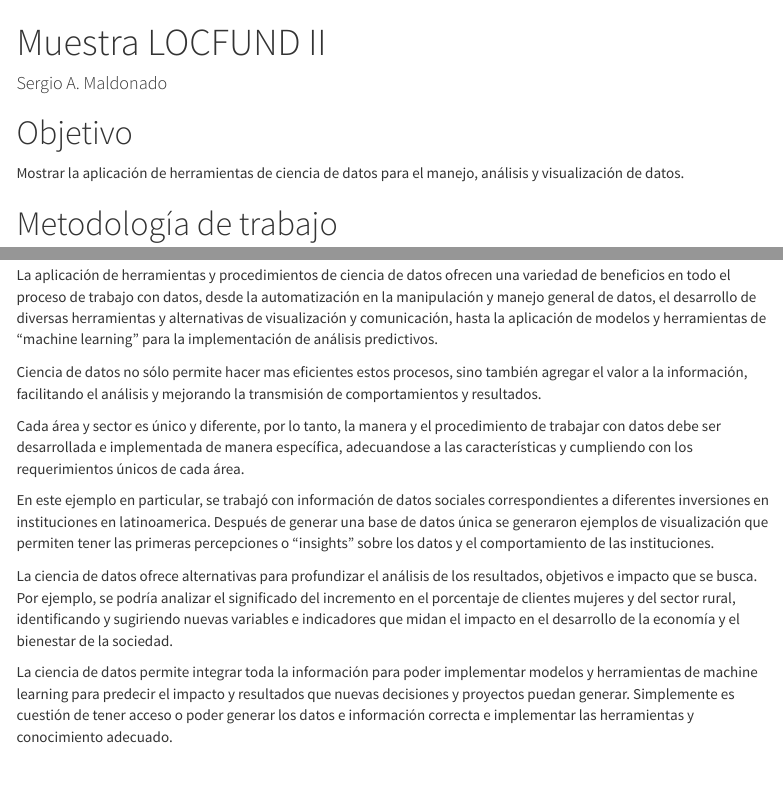
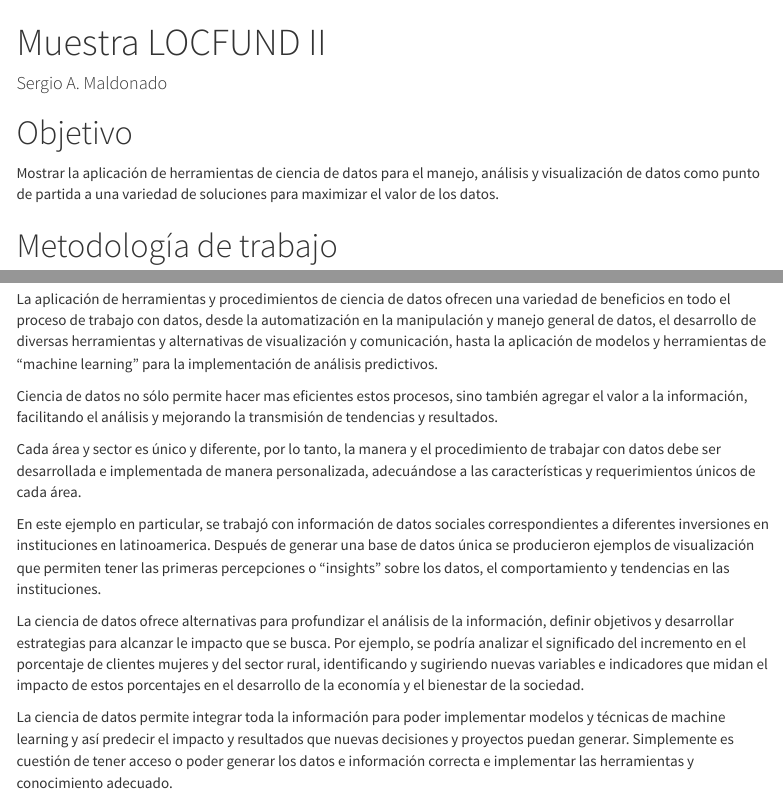
Before and after one commit to srgmld/muestra_locfund, an R Markdown document (index.Rmd): the page in a window 1100 px wide, from its top, and a second part further down, joined at a grey line. Rendered offline with R 4.5, knitr and Pandoc, with nearby package versions; some code elsewhere in the file could not run offline; menus at the side of the page are left out; common packages that the code uses without loading them are loaded.

Commit message:
commit cambios

```diff
--- a/index.Rmd
+++ b/index.Rmd
@@ -21,7 +21,7 @@
 
 # Objetivo
 
-Mostrar la aplicación de herramientas de ciencia de datos para el manejo, análisis y visualización de datos.
+Mostrar la aplicación de herramientas de ciencia de datos para el manejo, análisis y visualización de datos como punto de partida a una variedad de soluciones para maximizar el valor de los datos.
 
 # Metodología de trabajo
 
@@ -253,12 +253,12 @@
 
 La aplicación de herramientas y procedimientos de ciencia de datos ofrecen una variedad de beneficios en todo el proceso de trabajo con datos, desde la automatización en la manipulación y manejo general de datos, el desarrollo de diversas herramientas y alternativas de visualización y comunicación, hasta la aplicación de modelos y herramientas de "machine learning" para la implementación de análisis predictivos.
 
-Ciencia de datos no sólo permite hacer mas eficientes estos procesos, sino también agregar el valor a la información, facilitando el análisis y mejorando la transmisión de comportamientos y resultados.
+Ciencia de datos no sólo permite hacer mas eficientes estos procesos, sino también agregar el valor a la información, facilitando el análisis y mejorando la transmisión de tendencias y resultados.
 
-Cada área y sector es único y diferente, por lo tanto, la manera y el procedimiento de trabajar con datos debe ser desarrollada e implementada de manera específica, adecuandose a las características y cumpliendo con los requerimientos únicos de cada área.
+Cada área y sector es único y diferente, por lo tanto, la manera y el procedimiento de trabajar con datos debe ser desarrollada e implementada de manera personalizada, adecuándose a las características y requerimientos únicos de cada área.
 
-En este ejemplo en particular, se trabajó con información de datos sociales correspondientes a diferentes inversiones en instituciones en latinoamerica. Después de generar una base de datos única se generaron ejemplos de visualización que permiten tener las primeras percepciones o "insights" sobre los datos y el comportamiento de las instituciones.
+En este ejemplo en particular, se trabajó con información de datos sociales correspondientes a diferentes inversiones en instituciones en latinoamerica. Después de generar una base de datos única se producieron ejemplos de visualización que permiten tener las primeras percepciones o "insights" sobre los datos, el comportamiento y tendencias en las instituciones.
 
-La ciencia de datos ofrece alternativas para profundizar el análisis de los resultados, objetivos e impacto que se busca. Por ejemplo, se podría analizar el significado del incremento en el porcentaje de clientes mujeres y del sector rural, identificando y sugiriendo nuevas variables e indicadores que midan el impacto en el desarrollo de la economía y el bienestar de la sociedad.
+La ciencia de datos ofrece alternativas para profundizar el análisis de la información, definir objetivos y desarrollar estrategias para alcanzar le impacto que se busca. Por ejemplo, se podría analizar el significado del incremento en el porcentaje de clientes mujeres y del sector rural, identificando y sugiriendo nuevas variables e indicadores que midan el impacto de estos porcentajes en el desarrollo de la economía y el bienestar de la sociedad.
 
-La ciencia de datos permite integrar toda la información para poder implementar modelos y herramientas de machine learning para predecir el impacto y resultados que nuevas decisiones y proyectos puedan generar. Simplemente es cuestión de tener acceso o poder generar los datos e información correcta e implementar las herramientas y conocimiento adecuado.
+La ciencia de datos permite integrar toda la información para poder implementar modelos y técnicas de machine learning y así predecir el impacto y resultados que nuevas decisiones y proyectos puedan generar. Simplemente es cuestión de tener acceso o poder generar los datos e información correcta e implementar las herramientas y conocimiento adecuado.
```
Also changed, not shown: index.html.
